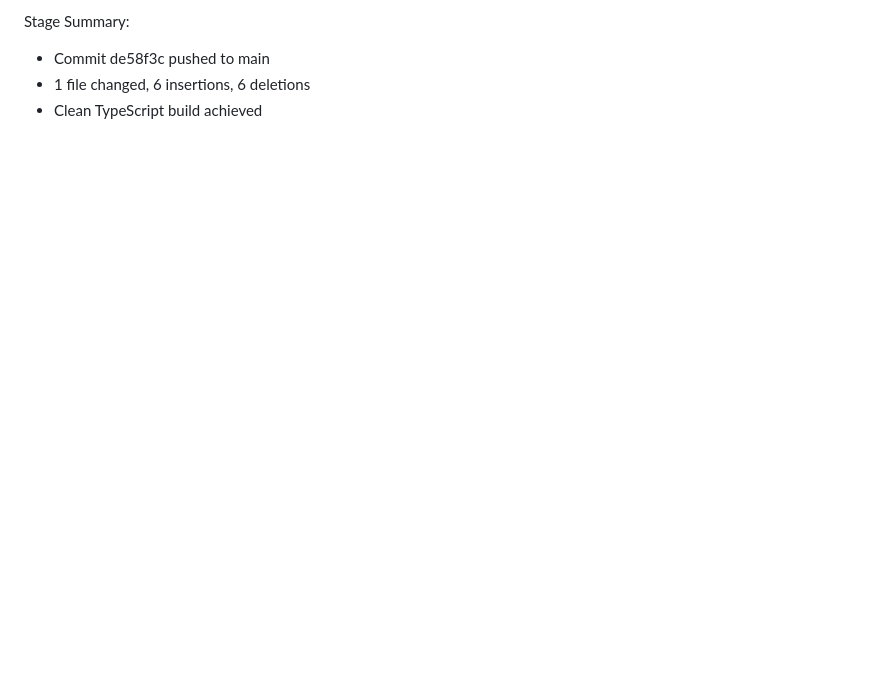
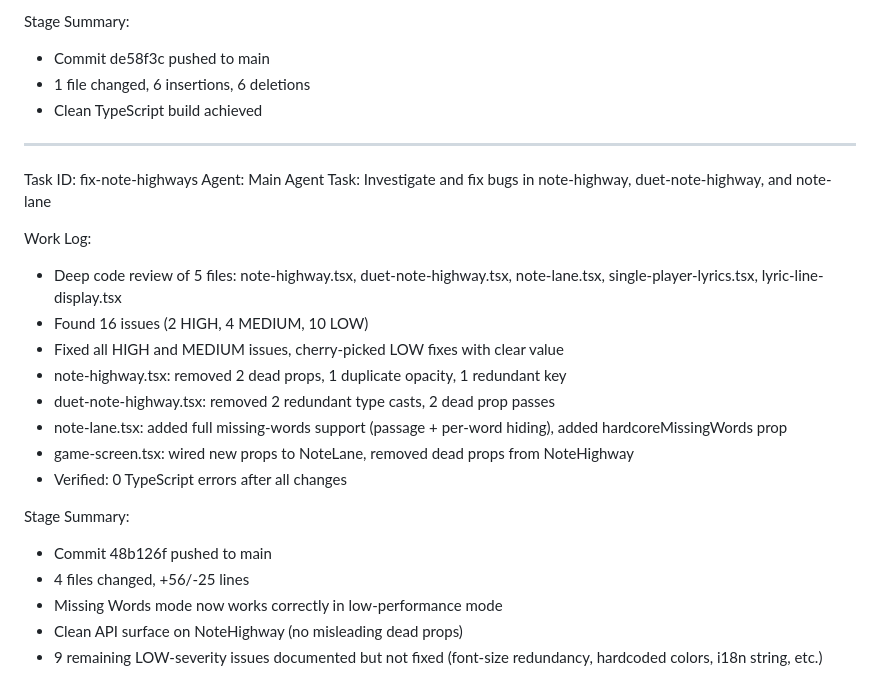
Before and after one commit to marco4192-ui/karaoke-successor, a Markdown page: worklog.md, the part around the change. Drawn GitHub-style; blank space fills up the shorter version.

Commit message:
2e4014aa-abf9-48e1-94b5-9d02f9bfb7ef

```diff
--- a/worklog.md
+++ b/worklog.md
@@ -88,3 +88,25 @@ Stage Summary:
 - Commit de58f3c pushed to main
 - 1 file changed, 6 insertions, 6 deletions
 - Clean TypeScript build achieved
+
+---
+Task ID: fix-note-highways
+Agent: Main Agent
+Task: Investigate and fix bugs in note-highway, duet-note-highway, and note-lane
+
+Work Log:
+- Deep code review of 5 files: note-highway.tsx, duet-note-highway.tsx, note-lane.tsx, single-player-lyrics.tsx, lyric-line-display.tsx
+- Found 16 issues (2 HIGH, 4 MEDIUM, 10 LOW)
+- Fixed all HIGH and MEDIUM issues, cherry-picked LOW fixes with clear value
+- note-highway.tsx: removed 2 dead props, 1 duplicate opacity, 1 redundant key
+- duet-note-highway.tsx: removed 2 redundant type casts, 2 dead prop passes
+- note-lane.tsx: added full missing-words support (passage + per-word hiding), added hardcoreMissingWords prop
+- game-screen.tsx: wired new props to NoteLane, removed dead props from NoteHighway
+- Verified: 0 TypeScript errors after all changes
+
+Stage Summary:
+- Commit 48b126f pushed to main
+- 4 files changed, +56/-25 lines
+- Missing Words mode now works correctly in low-performance mode
+- Clean API surface on NoteHighway (no misleading dead props)
+- 9 remaining LOW-severity issues documented but not fixed (font-size redundancy, hardcoded colors, i18n string, etc.)
```
